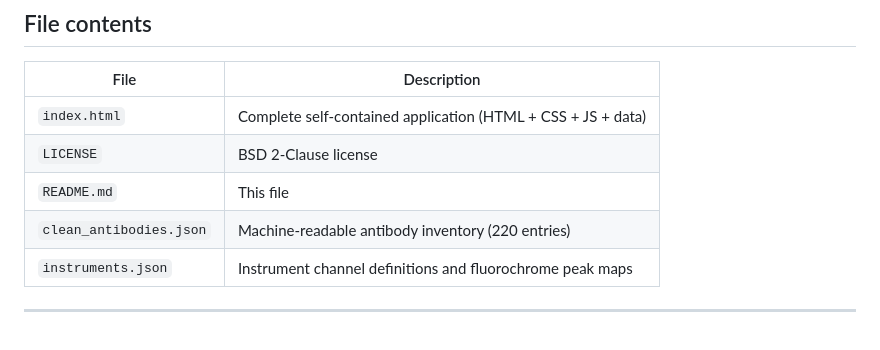
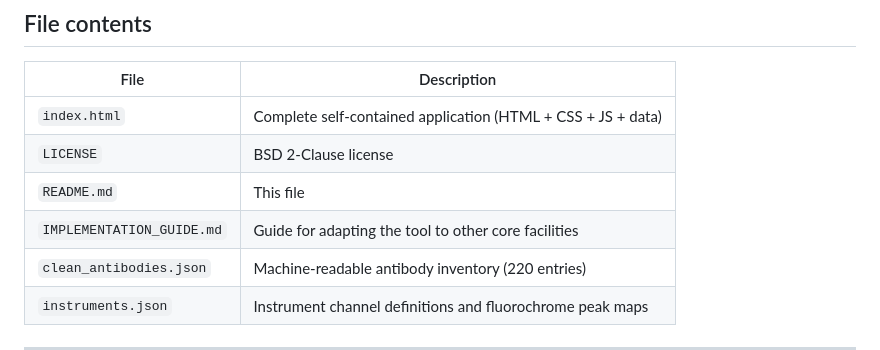
Before and after one commit to SerranoLab/EpiFlow_Builder, a Markdown page: README.md, the part around the change. Rendered like a GitHub page; blank space fills up the shorter version.

Commit message:
Implementation guide added

```diff
--- a/README.md
+++ b/README.md
@@ -184,6 +184,7 @@ Spectral conflict heuristics and the overall panel-builder architecture are insp
 | `index.html` | Complete self-contained application (HTML + CSS + JS + data) |
 | `LICENSE` | BSD 2-Clause license |
 | `README.md` | This file |
+| `IMPLEMENTATION_GUIDE.md` | Guide for adapting the tool to other core facilities |
 | `clean_antibodies.json` | Machine-readable antibody inventory (220 entries) |
 | `instruments.json` | Instrument channel definitions and fluorochrome peak maps |
 
```
Also changed, not shown: IMPLEMENTATION_GUIDE.md (added, +240 -0 lines).
